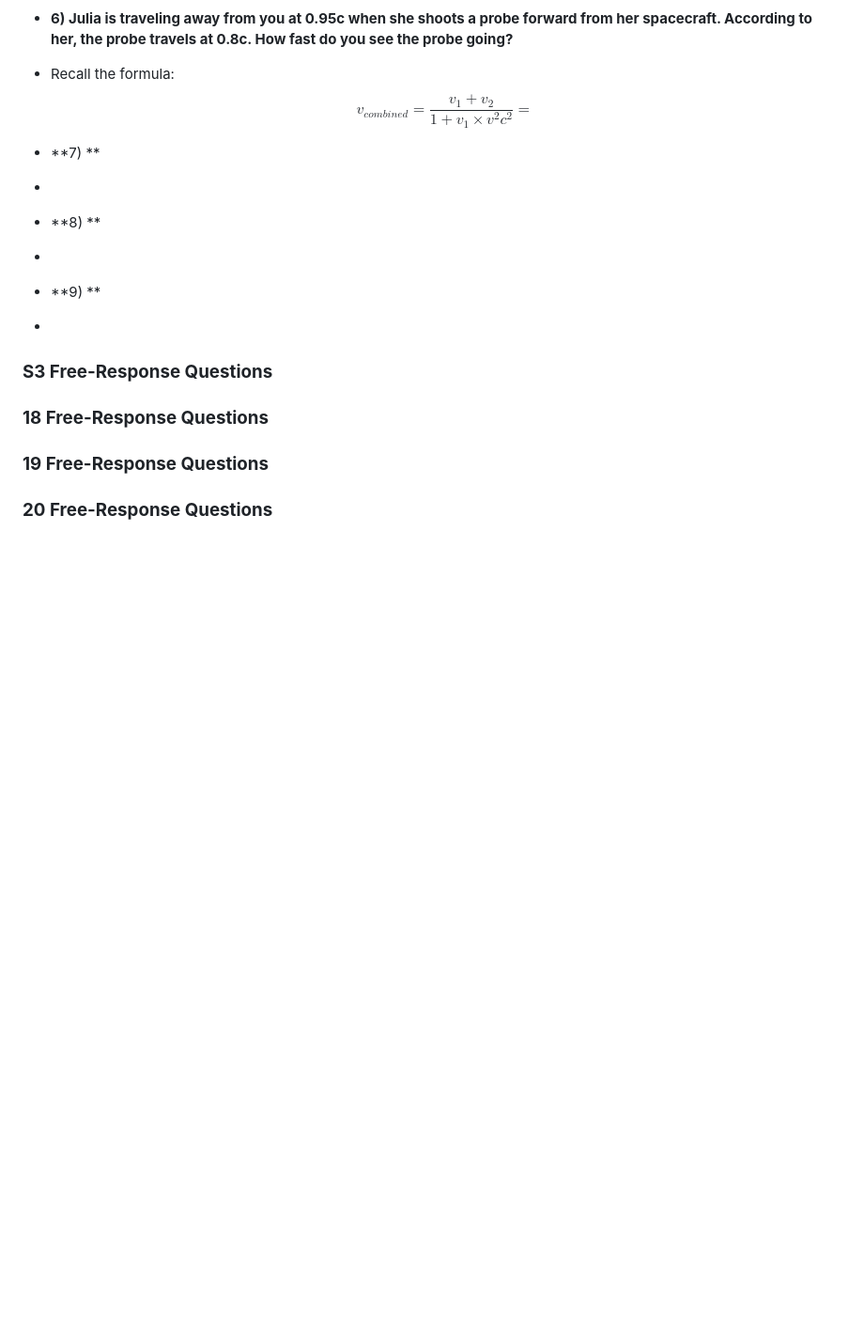
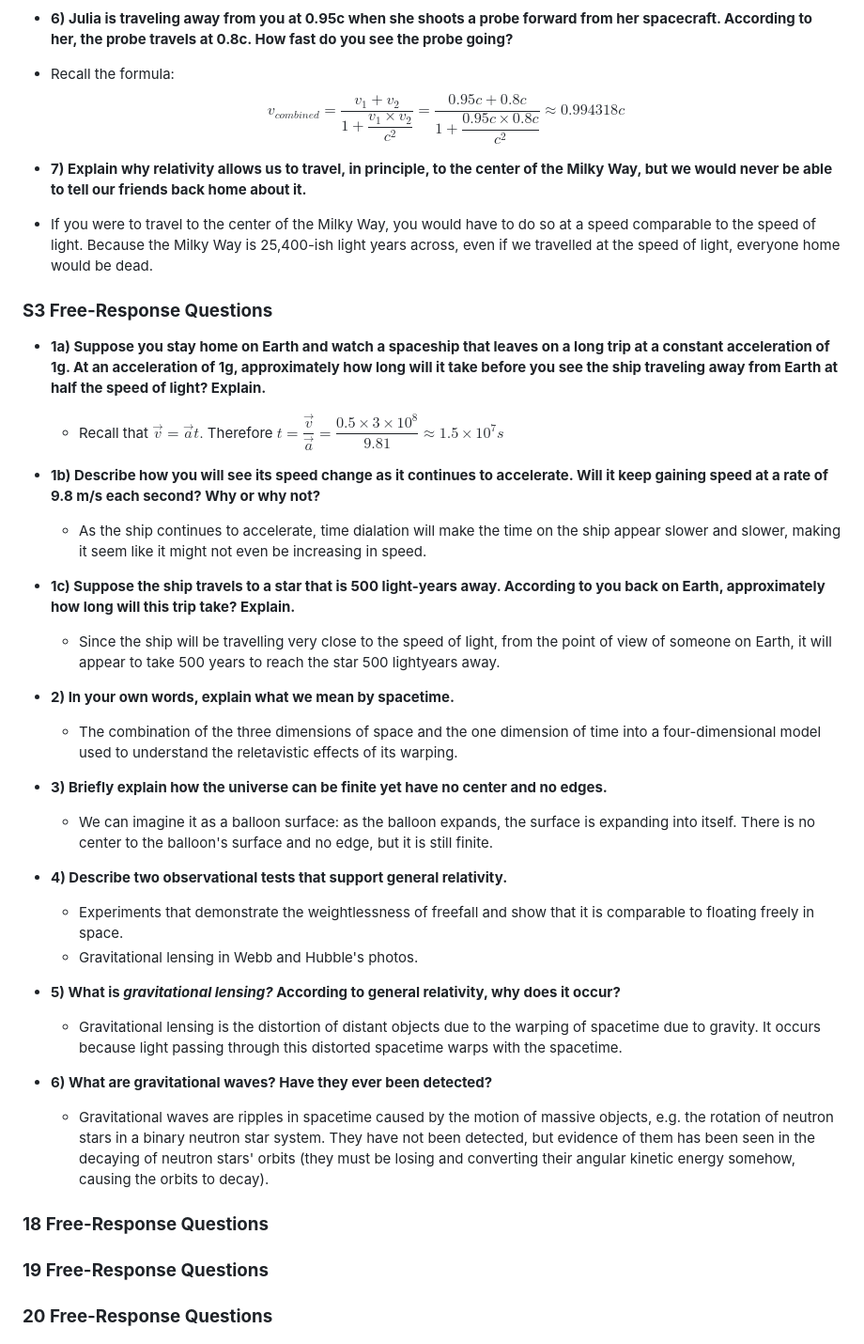
Before and after one commit to annadmitrieff/Classwork-and-Notes, a Markdown page: SPRING 24/ASTR1120/Final Exam Review SAQs.md, the part around the change. Shown: that part at 94% size. Drawn GitHub-style; blank space fills up the shorter version.

```diff
--- a/SPRING 24/ASTR1120/Final Exam Review SAQs.md
+++ b/SPRING 24/ASTR1120/Final Exam Review SAQs.md
@@ -26,18 +26,38 @@ Content from Ch. [S2](#s2-free-response-questions), [S3](#s3-free-response-quest
   - Recall the time dilation formula: $$t' = t \sqrt{1 - (\dfrac{v}{c})^2} = 70 \sqrt{1 - (0.95)^2} = 21.8 yrs$$
 
 -  **6) Julia is traveling away from you at 0.95c when she shoots a probe forward from her spacecraft. According to her, the probe travels at 0.8c. How fast do you see the probe going?**
-  - Recall the formula: $$v_{combined} = \dfrac{v_{1}+v_{2}}{1 + v_{1} \times{v^2}{c^2}} = \dfrac{}{}$$
+  - Recall the formula: $$v_{combined} = \dfrac{v_{1}+v_{2}}{1 + \dfrac{v_1 \times v_2}{c^2}} = \dfrac{0.95c + 0.8c}{1 + \dfrac{0.95c \times 0.8c}{c^2}} \approx 0.994318c$$
 
--  **7) **
-  -
 
--  **8) **
-  -
-
--  **9) **
-  -
+-  **7) Explain why relativity allows us to travel, in principle, to the center of the Milky Way, but we would never be able to tell our friends back home about it.**
+  - If you were to travel to the center of the Milky Way, you would have to do so at a speed comparable to the speed of light. Because the Milky Way is 25,400-ish light years across, even if we travelled at the speed of light, everyone home would be dead.
 
 ### **S3 Free-Response Questions**
+
+- **1a) Suppose you stay home on Earth and watch a spaceship that leaves on a long trip at a constant acceleration of 1g. At an acceleration of 1g, approximately how long will it take before you see the ship traveling away from Earth at half the speed of light? Explain.**
+  - Recall that $\vec{v} = \vec{a}t.$ Therefore $t = \dfrac{\vec{v}}{\vec{a}} = \dfrac{0.5 \times 3 \times 10^{8}}{9.81} \approx 1.5 \times 10^{7}s$
+
+- **1b) Describe how you will see its speed change as it continues to accelerate. Will it keep gaining speed at a rate of 9.8 m/s each second? Why or why not?**
+  - As the ship continues to accelerate, time dialation will make the time on the ship appear slower and slower, making it seem like it might not even be increasing in speed.
+
+- **1c) Suppose the ship travels to a star that is 500 light-years away. According to you back on Earth, approximately how long will this trip take? Explain.**
+  - Since the ship will be travelling very close to the speed of light, from the point of view of someone on Earth, it will appear to take 500 years to reach the star 500 lightyears away.
+
+- **2) In your own words, explain what we mean by spacetime.**
+  - The combination of the three dimensions of space and the one dimension of time into a four-dimensional model used to understand the reletavistic effects of its warping.
+
+- **3) Briefly explain how the universe can be finite yet have no center and no edges.**
+  - We can imagine it as a balloon surface: as the balloon expands, the surface is expanding into itself. There is no center to the balloon's surface and no edge, but it is still finite.
+
+- **4) Describe two observational tests that support general relativity.**
+  - Experiments that demonstrate the weightlessness of freefall and show that it is comparable to floating freely in space.
+  - Gravitational lensing in Webb and Hubble's photos.
+
+- **5) What is *gravitational lensing?* According to general relativity, why does it occur?**
+  - Gravitational lensing is the distortion of distant objects due to the warping of spacetime due to gravity. It occurs because light passing through this distorted spacetime warps with the spacetime.
+
+- **6) What are gravitational waves? Have they ever been detected?**
+  - Gravitational waves are ripples in spacetime caused by the motion of massive objects, e.g. the rotation of neutron stars in a binary neutron star system. They have not been detected, but evidence of them has been seen in the decaying of neutron stars' orbits (they must be losing and converting their angular kinetic energy somehow, causing the orbits to decay).
 
 ### **18 Free-Response Questions**
 
```
